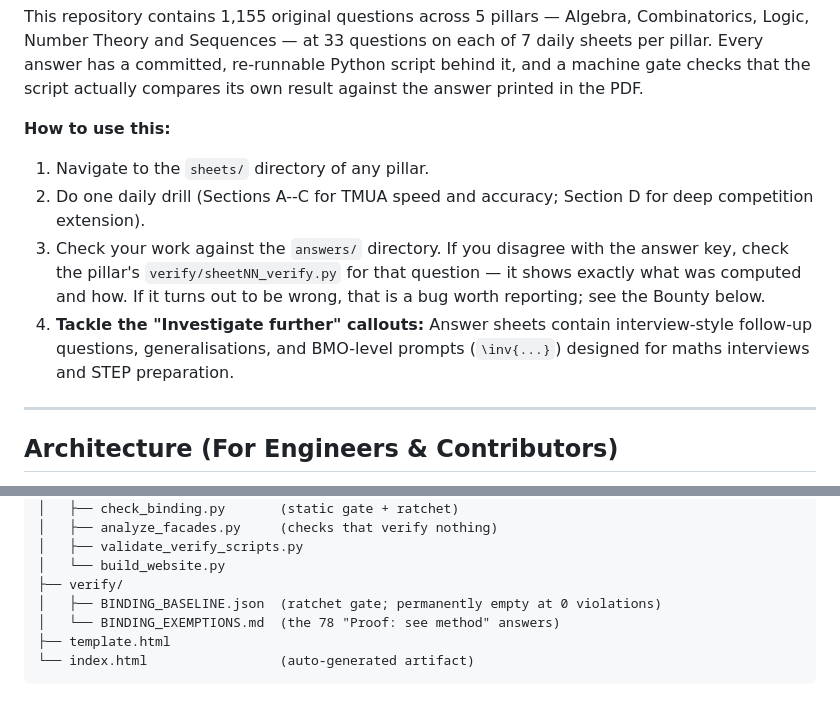
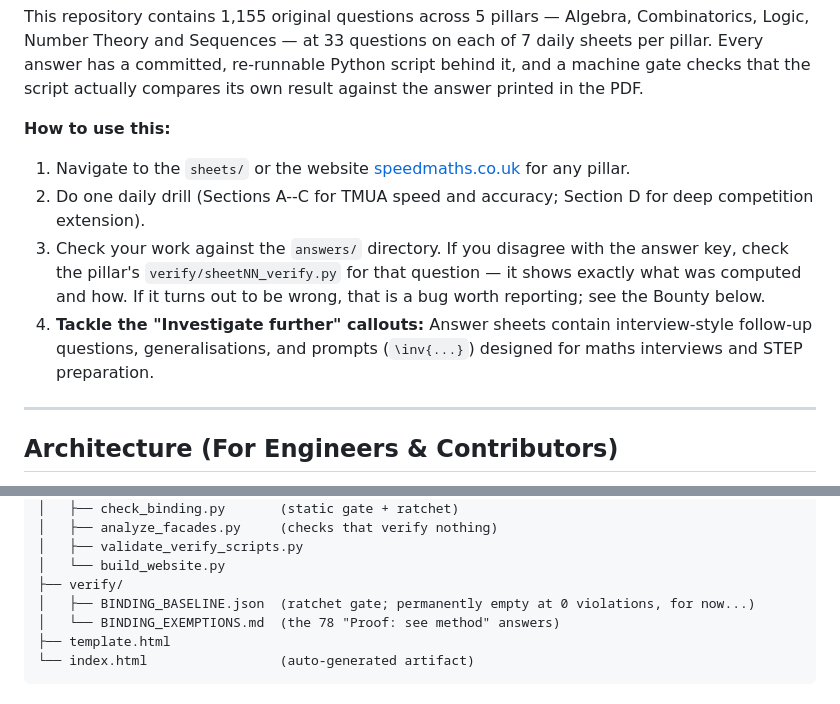
Before and after one commit to The-CerealDev/speed-maths, a Markdown page: README.md, 2 parts joined by grey strips. GitHub-like rendering.

Commit message:
Revise README content and badge links
Updated README to improve clarity and fix links.

```diff
--- a/README.md
+++ b/README.md
@@ -15,10 +28,10 @@ If you are revising for university admissions tests, you know the three biggest
 This repository contains 1,155 original questions across 5 pillars — Algebra, Combinatorics, Logic, Number Theory and Sequences — at 33 questions on each of 7 daily sheets per pillar. Every answer has a committed, re-runnable Python script behind it, and a machine gate checks that the script actually compares its own result against the answer printed in the PDF.
 
 **How to use this:**
-1. Navigate to the `sheets/` directory of any pillar.
+1. Navigate to the `sheets/` or the website [speedmaths.co.uk](https://speedmaths.co.uk) for any pillar.
 2. Do one daily drill (Sections A--C for TMUA speed and accuracy; Section D for deep competition extension).
 3. Check your work against the `answers/` directory. If you disagree with the answer key, check the pillar's `verify/sheetNN_verify.py` for that question — it shows exactly what was computed and how. If it turns out to be wrong, that is a bug worth reporting; see the Bounty below.
-4. **Tackle the "Investigate further" callouts:** Answer sheets contain interview-style follow-up questions, generalisations, and BMO-level prompts (`\inv{...}`) designed for maths interviews and STEP preparation.
+4. **Tackle the "Investigate further" callouts:** Answer sheets contain interview-style follow-up questions, generalisations, and prompts (`\inv{...}`) designed for maths interviews and STEP preparation.
 
 ---
 
@@ -87,7 +100,7 @@ Speed-Maths/
 │   ├── validate_verify_scripts.py
 │   └── build_website.py
 ├── verify/
-│   ├── BINDING_BASELINE.json  (ratchet gate; permanently empty at 0 violations)
+│   ├── BINDING_BASELINE.json  (ratchet gate; permanently empty at 0 violations, for now...)
 │   └── BINDING_EXEMPTIONS.md  (the 78 "Proof: see method" answers)
 ├── template.html
 └── index.html                 (auto-generated artifact)
```
Also changed, not shown: other parts of README.md (+20 -7 lines).
